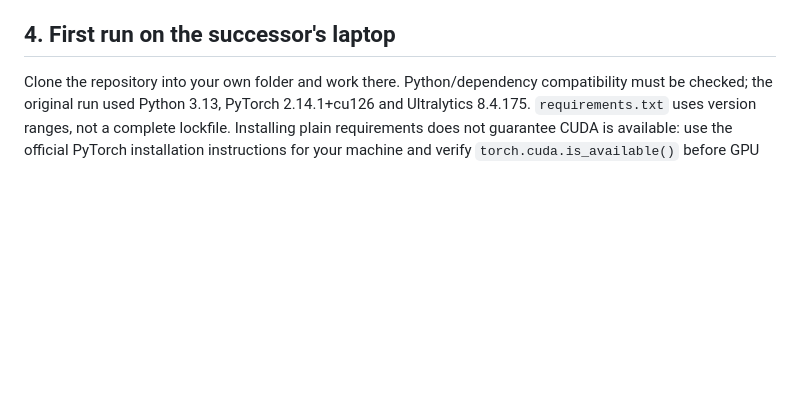
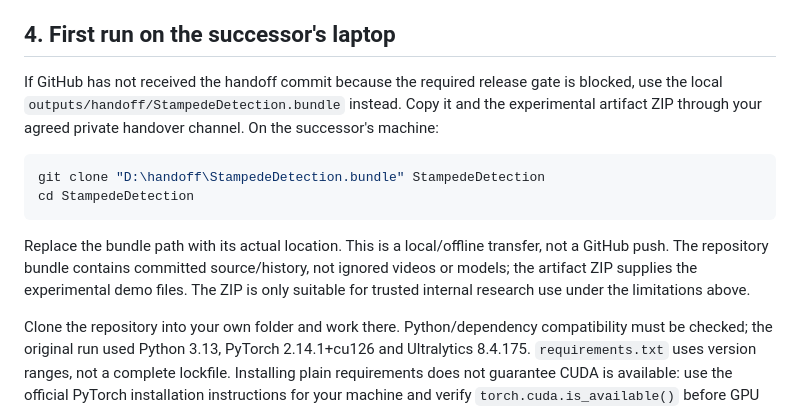
Before and after one commit to KarthikeyanKS00747/StampedeDetection, a Markdown page: docs/TEAMMATE_TAKEOVER.md, the part around the change. Drawn GitHub-style; blank space fills up the shorter version.

Commit message:
Document offline teammate handoff while release access is blocked

````diff
--- a/docs/TEAMMATE_TAKEOVER.md
+++ b/docs/TEAMMATE_TAKEOVER.md
@@ -60,6 +60,15 @@ For annotation, the original private folder is `C:\Users\LENOVO\Downloads\stampe
 
 ## 4. First run on the successor's laptop
 
+If GitHub has not received the handoff commit because the required release gate is blocked, use the local `outputs/handoff/StampedeDetection.bundle` instead. Copy it and the experimental artifact ZIP through your agreed private handover channel. On the successor's machine:
+
+```powershell
+git clone "D:\handoff\StampedeDetection.bundle" StampedeDetection
+cd StampedeDetection
+```
+
+Replace the bundle path with its actual location. This is a local/offline transfer, not a GitHub push. The repository bundle contains committed source/history, not ignored videos or models; the artifact ZIP supplies the experimental demo files. The ZIP is only suitable for trusted internal research use under the limitations above.
+
 Clone the repository into your own folder and work there. Python/dependency compatibility must be checked; the original run used Python 3.13, PyTorch 2.14.1+cu126 and Ultralytics 8.4.175. `requirements.txt` uses version ranges, not a complete lockfile. Installing plain requirements does not guarantee CUDA is available: use the official PyTorch installation instructions for your machine and verify `torch.cuda.is_available()` before GPU processing. No GPU is needed for cached-feature replay or tree fitting.
 
 ```powershell
````
